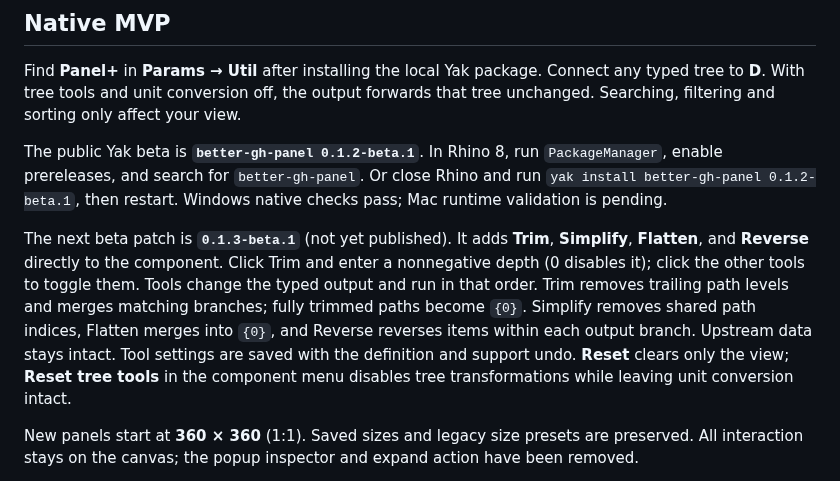
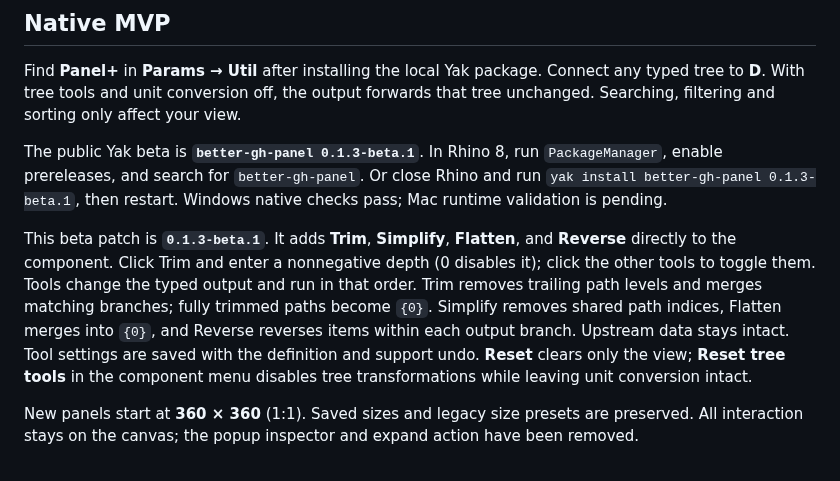
Before and after one commit to tsoumdoa/better-gh-panel, a Markdown page: README.md, the part around the change. GitHub-like rendering.

Commit message:
Record 0.1.3 beta Yak publication and installation instructions

```diff
--- a/README.md
+++ b/README.md
@@ -10,9 +10,9 @@ Created in [T3 Code](https://t3.codes).
 
 Find **Panel+** in **Params → Util** after installing the local Yak package. Connect any typed tree to **D**. With tree tools and unit conversion off, the output forwards that tree unchanged. Searching, filtering and sorting only affect your view.
 
-The public Yak beta is **`better-gh-panel 0.1.2-beta.1`**. In Rhino 8, run `PackageManager`, enable prereleases, and search for `better-gh-panel`. Or close Rhino and run `yak install better-gh-panel 0.1.2-beta.1`, then restart. Windows native checks pass; Mac runtime validation is pending.
+The public Yak beta is **`better-gh-panel 0.1.3-beta.1`**. In Rhino 8, run `PackageManager`, enable prereleases, and search for `better-gh-panel`. Or close Rhino and run `yak install better-gh-panel 0.1.3-beta.1`, then restart. Windows native checks pass; Mac runtime validation is pending.
 
-The next beta patch is **`0.1.3-beta.1`** (not yet published). It adds **Trim**, **Simplify**, **Flatten**, and **Reverse** directly to the component. Click Trim and enter a nonnegative depth (0 disables it); click the other tools to toggle them. Tools change the typed output and run in that order. Trim removes trailing path levels and merges matching branches; fully trimmed paths become `{0}`. Simplify removes shared path indices, Flatten merges into `{0}`, and Reverse reverses items within each output branch. Upstream data stays intact. Tool settings are saved with the definition and support undo. **Reset** clears only the view; **Reset tree tools** in the component menu disables tree transformations while leaving unit conversion intact.
+This beta patch is **`0.1.3-beta.1`**. It adds **Trim**, **Simplify**, **Flatten**, and **Reverse** directly to the component. Click Trim and enter a nonnegative depth (0 disables it); click the other tools to toggle them. Tools change the typed output and run in that order. Trim removes trailing path levels and merges matching branches; fully trimmed paths become `{0}`. Simplify removes shared path indices, Flatten merges into `{0}`, and Reverse reverses items within each output branch. Upstream data stays intact. Tool settings are saved with the definition and support undo. **Reset** clears only the view; **Reset tree tools** in the component menu disables tree transformations while leaving unit conversion intact.
 
 New panels start at **360 × 360** (1:1). Saved sizes and legacy size presets are preserved. All interaction stays on the canvas; the popup inspector and expand action have been removed.
 
```
Also changed, not shown: docs/packaging.md (+7 -5 lines).
